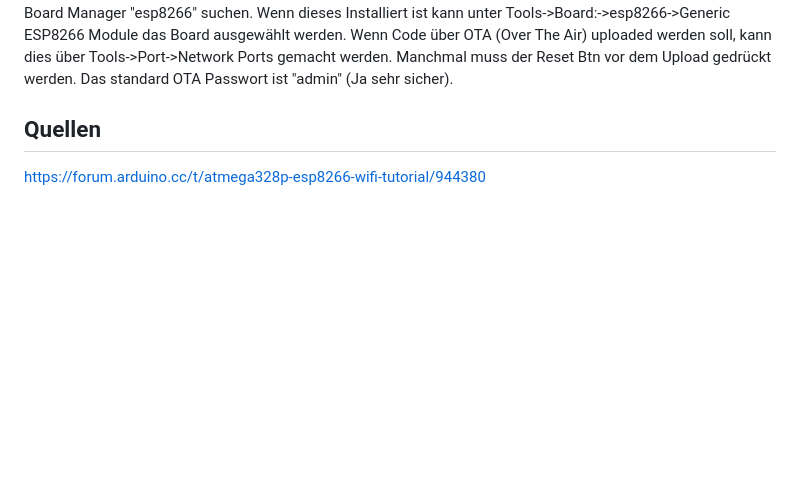
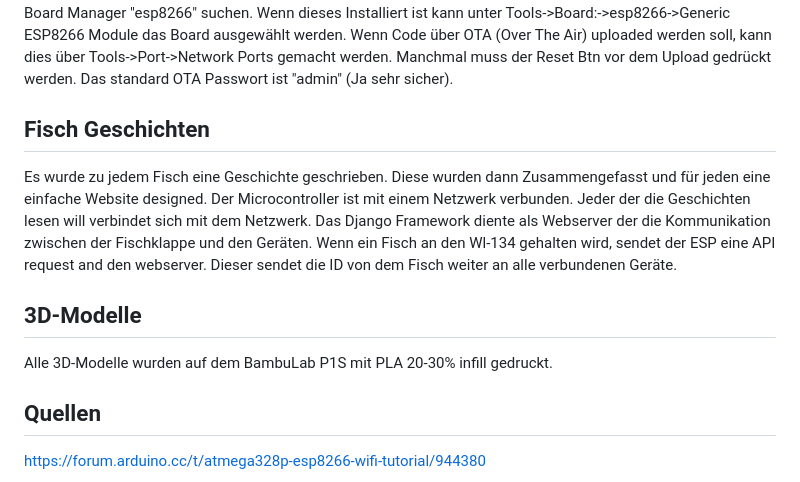
Before and after one commit to SyntaxGitRepo/Fischklappe-v2, a Markdown page: README.md, the part around the change. GitHub-like rendering; blank space fills up the shorter version.

Commit message:
Update README with new sections
Added sections for 'Fisch Geschichten' and '3D-Modelle' to README.

```diff
--- a/README.md
+++ b/README.md
@@ -53,7 +53,11 @@ Diese sollten im Betrieb in der 4. Einstellung (USB <-> ESP8266) stehen, da dann
 Der ESP kann mit dem Arduino IDE programmiert werden. Damit dies möglich ist muss das Board hinzugefügt werden. Unter File->Preferences->Additional boards manager URLs muss folgende URL hinzugefügt werden: "http://arduino.esp8266.com/stable/package_esp8266com_index.json". Dann auf OK drücken und unter dem Board Manager "esp8266" suchen. Wenn dieses Installiert ist kann unter Tools->Board:->esp8266->Generic ESP8266 Module
 das Board ausgewählt werden. Wenn Code über OTA (Over The Air) uploaded werden soll, kann dies über Tools->Port->Network Ports gemacht werden. Manchmal muss der Reset Btn vor dem Upload gedrückt werden. Das standard OTA Passwort ist "admin" (Ja sehr sicher).
 
+## Fisch Geschichten
+Es wurde zu jedem Fisch eine Geschichte geschrieben. Diese wurden dann Zusammengefasst und für jeden eine einfache Website designed. Der Microcontroller ist mit einem Netzwerk verbunden. Jeder der die Geschichten lesen will verbindet sich mit dem Netzwerk. Das Django Framework diente als Webserver der die Kommunikation zwischen der Fischklappe und den Geräten. Wenn ein Fisch an den Wl-134 gehalten wird, sendet der ESP eine API request and den webserver. Dieser sendet die ID von dem Fisch weiter an alle verbundenen Geräte.
 
+## 3D-Modelle
+Alle 3D-Modelle wurden auf dem BambuLab P1S mit PLA 20-30% infill gedruckt.
 
 ## Quellen
 https://forum.arduino.cc/t/atmega328p-esp8266-wifi-tutorial/944380
```
